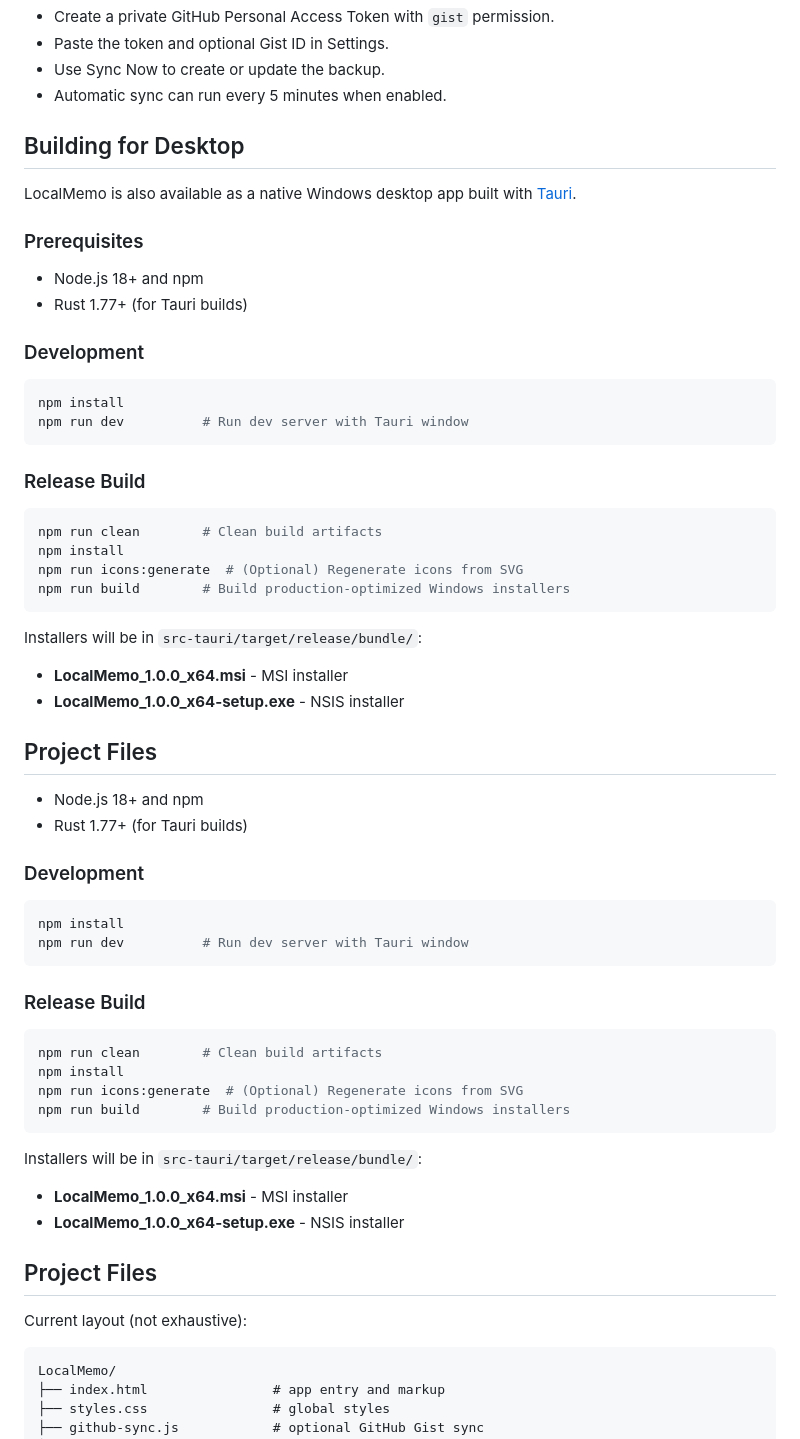
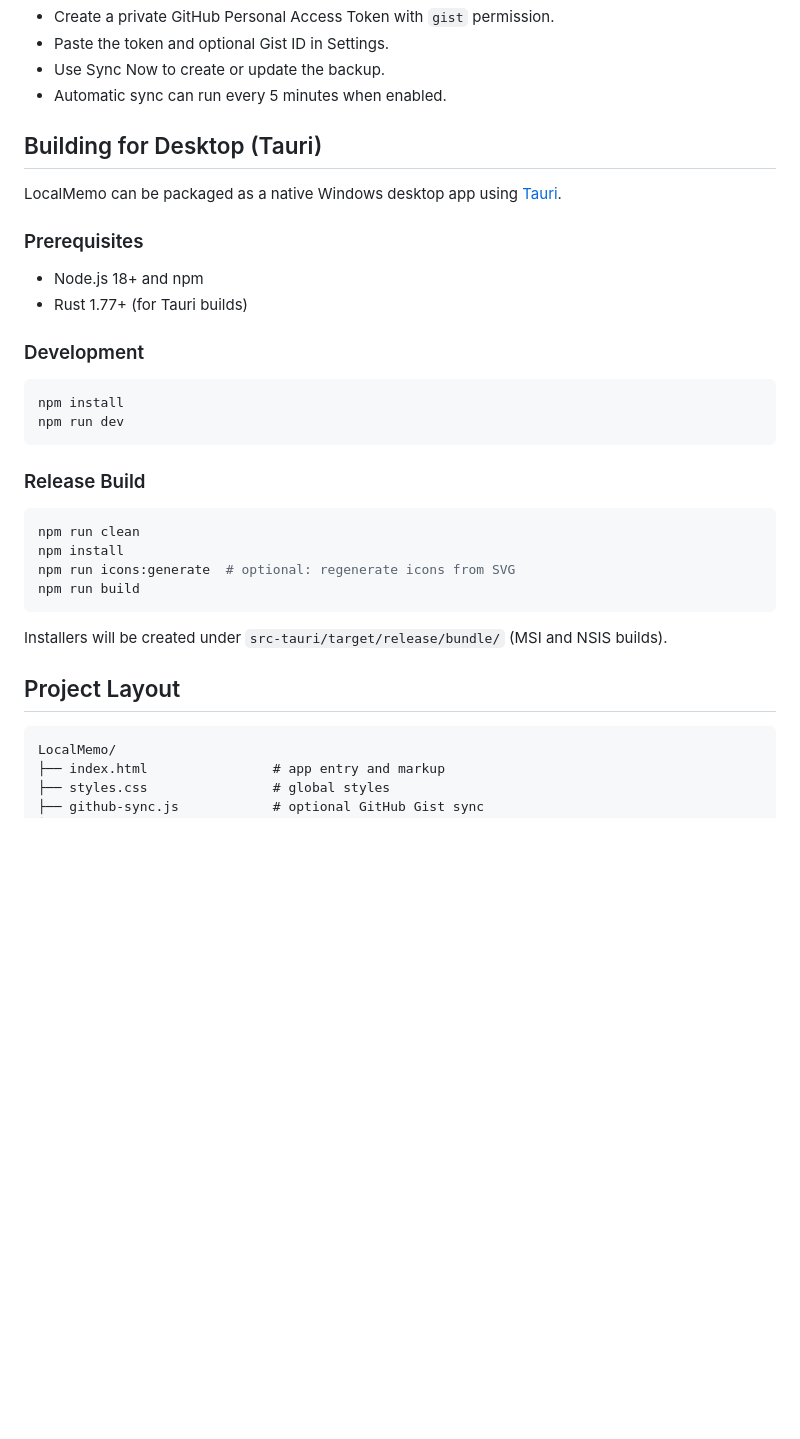
Before and after one commit to realsnywy/LocalMemo, a Markdown page: README.md, the part around one of its changes. Rendered like a GitHub page; blank space fills up the shorter version.

Commit message:
improve readme

````diff
--- a/README.md
+++ b/README.md
@@ -34,9 +34,9 @@ LocalMemo is a lightweight notes and tasks app built with vanilla HTML, CSS, and
 - Use Sync Now to create or update the backup.
 - Automatic sync can run every 5 minutes when enabled.
 
-## Building for Desktop
+## Building for Desktop (Tauri)
 
-LocalMemo is also available as a native Windows desktop app built with [Tauri](https://tauri.app).
+LocalMemo can be packaged as a native Windows desktop app using [Tauri](https://tauri.app).
 
 ### Prerequisites
 
@@ -47,52 +47,21 @@ LocalMemo is also available as a native Windows desktop app built with [Tauri](h
 
 ```bash
 npm install
-npm run dev          # Run dev server with Tauri window
+npm run dev
 ```
 
 ### Release Build
 
 ```bash
-npm run clean        # Clean build artifacts
+npm run clean
 npm install
-npm run icons:generate  # (Optional) Regenerate icons from SVG
-npm run build        # Build production-optimized Windows installers
+npm run icons:generate  # optional: regenerate icons from SVG
+npm run build
 ```
 
-Installers will be in `src-tauri/target/release/bundle/`:
+Installers will be created under `src-tauri/target/release/bundle/` (MSI and NSIS builds).
 
-- **LocalMemo_1.0.0_x64.msi** - MSI installer
-- **LocalMemo_1.0.0_x64-setup.exe** - NSIS installer
-
-## Project Files
-
-- Node.js 18+ and npm
-- Rust 1.77+ (for Tauri builds)
-
-### Development
-
-```bash
-npm install
-npm run dev          # Run dev server with Tauri window
-```
-
-### Release Build
-
-```bash
-npm run clean        # Clean build artifacts
-npm install
-npm run icons:generate  # (Optional) Regenerate icons from SVG
-npm run build        # Build production-optimized Windows installers
-```
-
-Installers will be in `src-tauri/target/release/bundle/`:
-
-- **LocalMemo_1.0.0_x64.msi** - MSI installer
-- **LocalMemo_1.0.0_x64-setup.exe** - NSIS installer
-
-## Project Files
-
-Current layout (not exhaustive):
+## Project Layout
 
 ```
 LocalMemo/
````
Also changed, not shown: other parts of README.md (+1 -1 lines).
